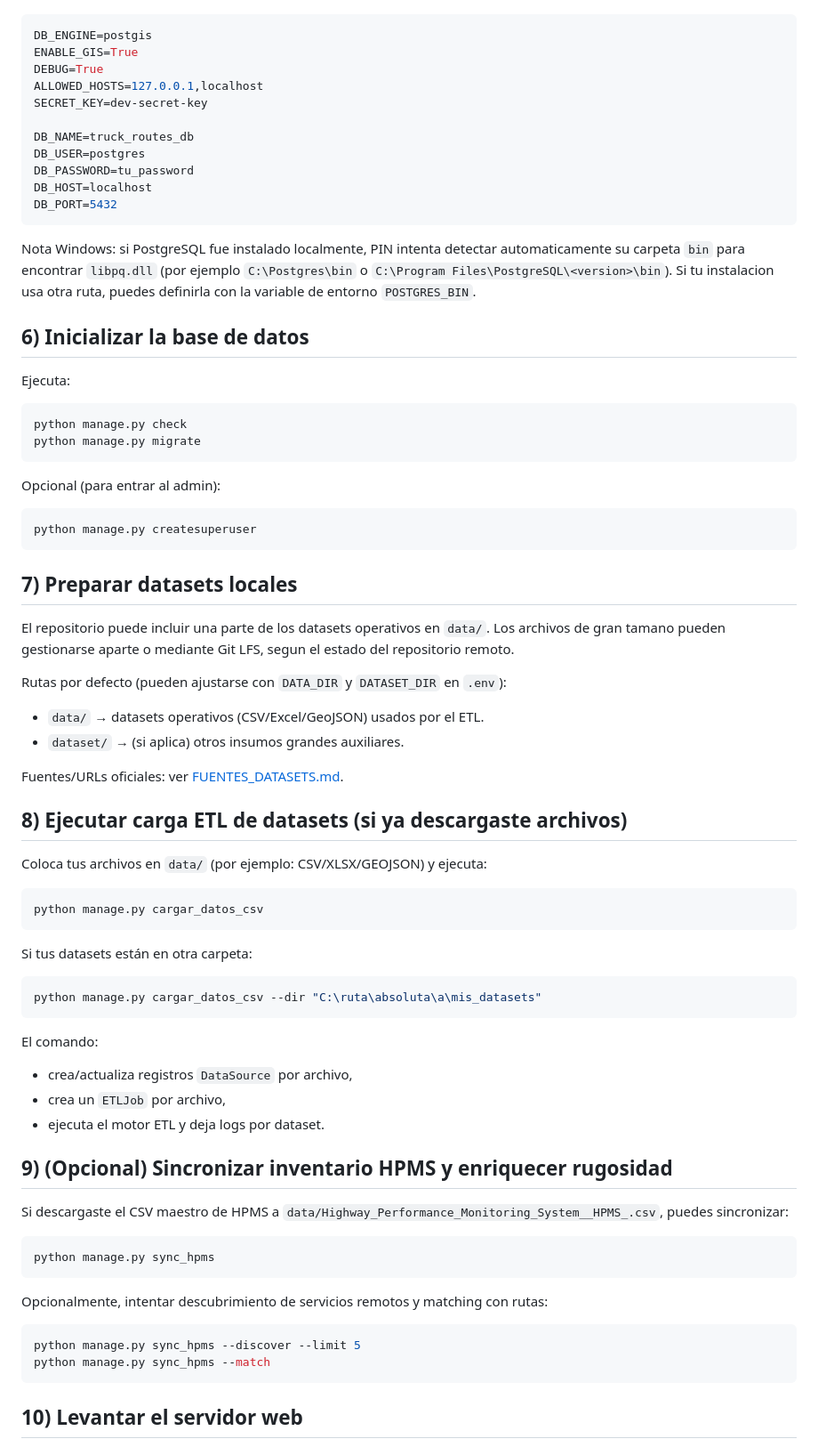
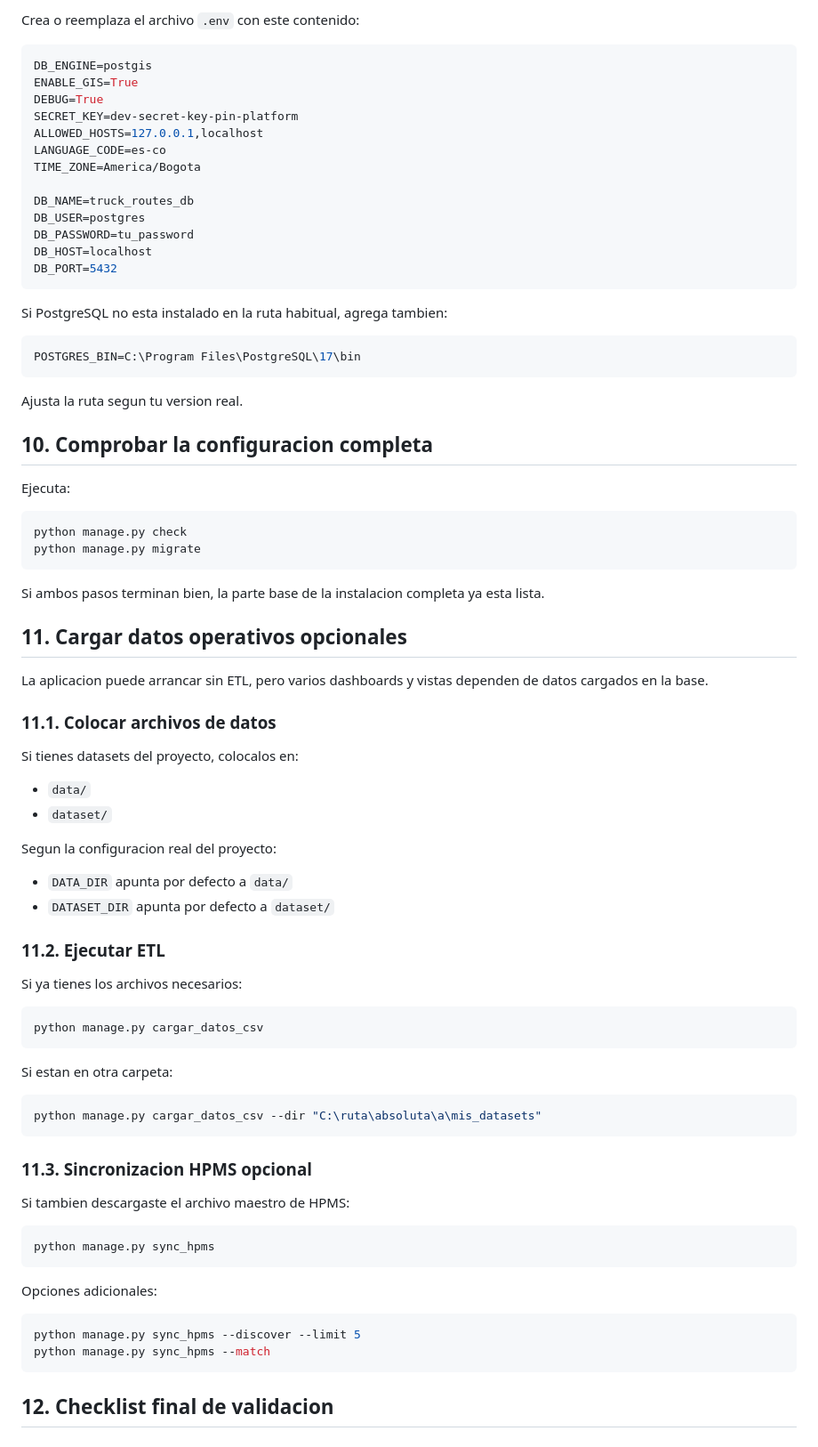
Before and after one commit to IngenioSoy26/pin_platform, a Markdown page: docs/01_entrega/MANUAL_INSTALACION_LOCAL.md, the part around one of its changes. Shown at 89% size. Rendered like a GitHub page.

````diff
--- a/docs/01_entrega/MANUAL_INSTALACION_LOCAL.md
+++ b/docs/01_entrega/MANUAL_INSTALACION_LOCAL.md
@@ -73,10 +262,13 @@ Si tienes PostGIS y quieres funciones geoespaciales completas:
+Crea o reemplaza el archivo `.env` con este contenido:
 
 ```env
 DB_ENGINE=postgis
 ENABLE_GIS=True
 DEBUG=True
+SECRET_KEY=dev-secret-key-pin-platform
 ALLOWED_HOSTS=127.0.0.1,localhost
-SECRET_KEY=dev-secret-key
+LANGUAGE_CODE=es-co
+TIME_ZONE=America/Bogota
 
 DB_NAME=truck_routes_db
 DB_USER=postgres
@@ -85,68 +277,69 @@ DB_HOST=localhost
 DB_PORT=5432
 ```
 
-Nota Windows: si PostgreSQL fue instalado localmente, PIN intenta detectar automaticamente su carpeta `bin` para encontrar `libpq.dll` (por ejemplo `C:\Postgres\bin` o `C:\Program Files\PostgreSQL\<version>\bin`). Si tu instalacion usa otra ruta, puedes definirla con la variable de entorno `POSTGRES_BIN`.
+Si PostgreSQL no esta instalado en la ruta habitual, agrega tambien:
 
-## 6) Inicializar la base de datos
+```env
+POSTGRES_BIN=C:\Program Files\PostgreSQL\17\bin
+```
+
+Ajusta la ruta segun tu version real.
+
+## 10. Comprobar la configuracion completa
 
 Ejecuta:
 
-```bash
+```powershell
 python manage.py check
 python manage.py migrate
 ```
 
-Opcional (para entrar al admin):
+Si ambos pasos terminan bien, la parte base de la instalacion completa ya esta lista.
 
-```bash
-python manage.py createsuperuser
-```
+## 11. Cargar datos operativos opcionales
 
-## 7) Preparar datasets locales
+La aplicacion puede arrancar sin ETL, pero varios dashboards y vistas dependen de datos cargados en la base.
 
-El repositorio puede incluir una parte de los datasets operativos en `data/`. Los archivos de gran tamano pueden gestionarse aparte o mediante Git LFS, segun el estado del repositorio remoto.
+### 11.1. Colocar archivos de datos
 
-Rutas por defecto (pueden ajustarse con `DATA_DIR` y `DATASET_DIR` en `.env`):
+Si tienes datasets del proyecto, colocalos en:
 
-- `data/` → datasets operativos (CSV/Excel/GeoJSON) usados por el ETL.
-- `dataset/` → (si aplica) otros insumos grandes auxiliares.
+- `data/`
+- `dataset/`
 
-Fuentes/URLs oficiales: ver [FUENTES_DATASETS.md](FUENTES_DATASETS.md).
+Segun la configuracion real del proyecto:
 
-## 8) Ejecutar carga ETL de datasets (si ya descargaste archivos)
+- `DATA_DIR` apunta por defecto a `data/`
+- `DATASET_DIR` apunta por defecto a `dataset/`
 
-Coloca tus archivos en `data/` (por ejemplo: CSV/XLSX/GEOJSON) y ejecuta:
+### 11.2. Ejecutar ETL
 
-```bash
+Si ya tienes los archivos necesarios:
+
+```powershell
 python manage.py cargar_datos_csv
 ```
 
-Si tus datasets están en otra carpeta:
+Si estan en otra carpeta:
 
-```bash
+```powershell
 python manage.py cargar_datos_csv --dir "C:\ruta\absoluta\a\mis_datasets"
 ```
 
-El comando:
+### 11.3. Sincronizacion HPMS opcional
 
-- crea/actualiza registros `DataSource` por archivo,
-- crea un `ETLJob` por archivo,
-- ejecuta el motor ETL y deja logs por dataset.
+Si tambien descargaste el archivo maestro de HPMS:
 
-## 9) (Opcional) Sincronizar inventario HPMS y enriquecer rugosidad
-
-Si descargaste el CSV maestro de HPMS a `data/Highway_Performance_Monitoring_System__HPMS_.csv`, puedes sincronizar:
-
-```bash
+```powershell
 python manage.py sync_hpms
 ```
 
-Opcionalmente, intentar descubrimiento de servicios remotos y matching con rutas:
+Opciones adicionales:
 
-```bash
+```powershell
 python manage.py sync_hpms --discover --limit 5
 python manage.py sync_hpms --match
 ```
 
-## 10) Levantar el servidor web
+## 12. Checklist final de validacion
 
````
Also changed, not shown: other parts of docs/01_entrega/MANUAL_INSTALACION_LOCAL.md (+360 -54 lines).
